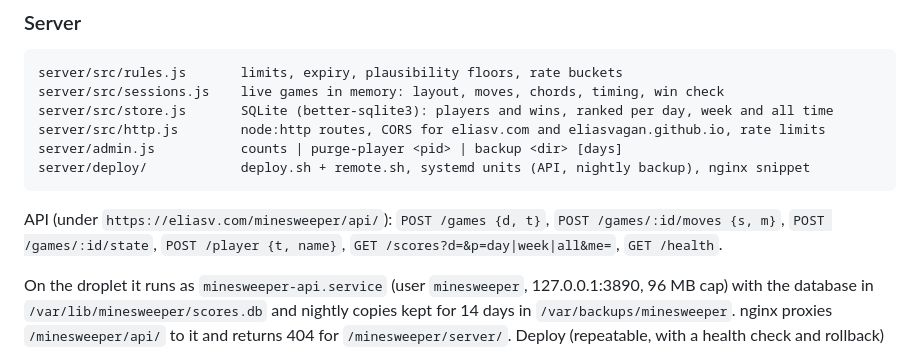
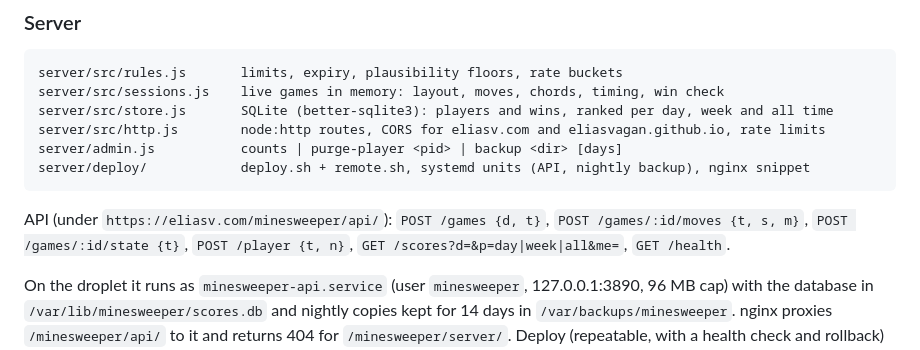
Before and after one commit to eliasvagan/minesweeper-js, a Markdown page: README.md, the part around the change. GitHub-like rendering.

Commit message:
README: request bodies of the API

````diff
--- a/README.md
+++ b/README.md
@@ -84,8 +84,8 @@ server/admin.js           counts | purge-player <pid> | backup <dir> [days]
 server/deploy/            deploy.sh + remote.sh, systemd units (API, nightly backup), nginx snippet
 ```
 
-API (under `https://eliasv.com/minesweeper/api/`): `POST /games {d, t}`, `POST /games/:id/moves {s, m}`,
-`POST /games/:id/state`, `POST /player {t, name}`, `GET /scores?d=&p=day|week|all&me=`, `GET /health`.
+API (under `https://eliasv.com/minesweeper/api/`): `POST /games {d, t}`, `POST /games/:id/moves {t, s, m}`,
+`POST /games/:id/state {t}`, `POST /player {t, n}`, `GET /scores?d=&p=day|week|all&me=`, `GET /health`.
 
 On the droplet it runs as `minesweeper-api.service` (user `minesweeper`, 127.0.0.1:3890, 96 MB cap) with the
 database in `/var/lib/minesweeper/scores.db` and nightly copies kept for 14 days in `/var/backups/minesweeper`.
````
